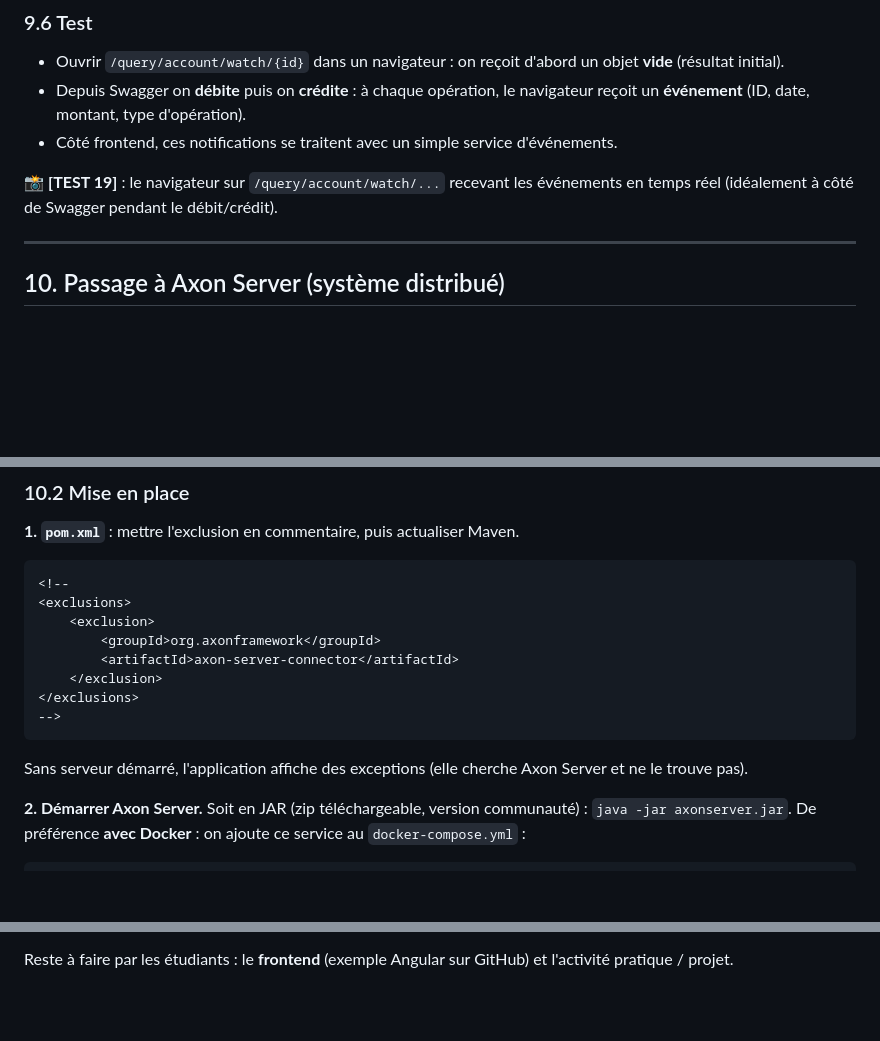
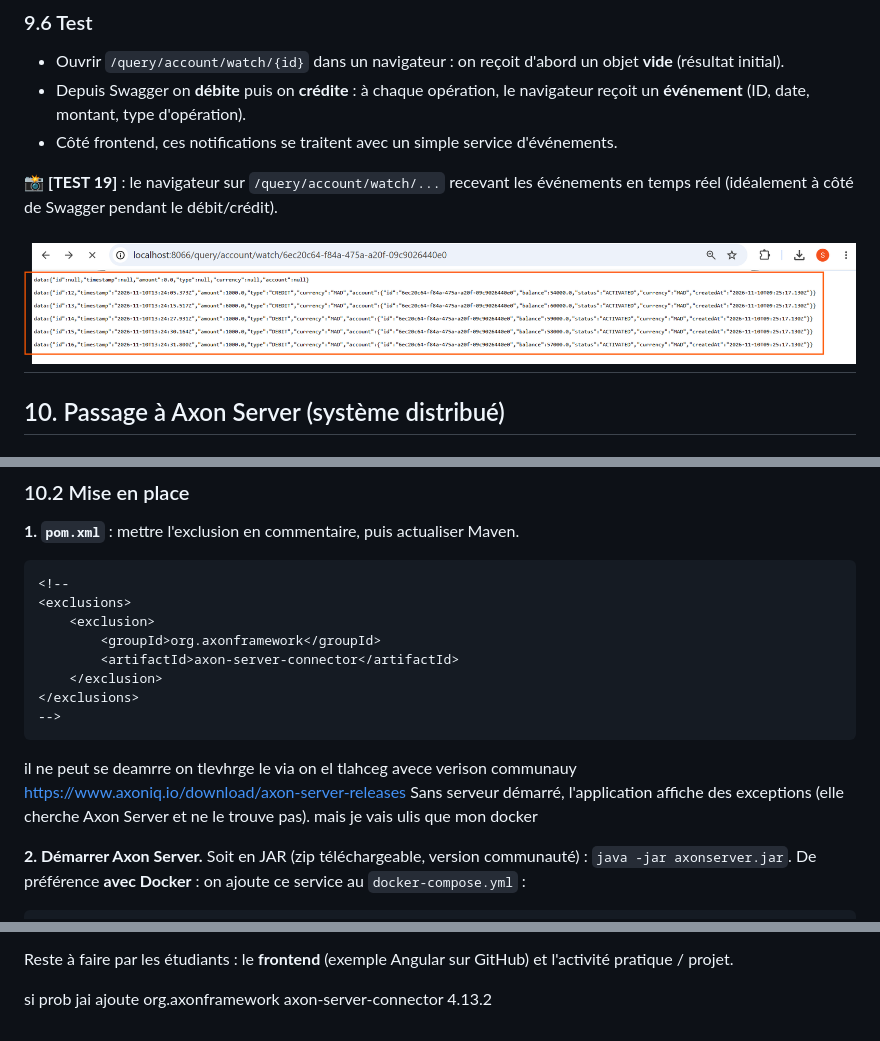
Before and after one commit to siham-tayebi-pp/siham-tayebi-pp-3-BDCCIII-tp4-SSD-CQRS-Event-Sourcing-avec-AXON-et-SpringCloud, a Markdown page: README.md, 3 parts joined by grey strips. Rendered like a GitHub page; pictures changed too: images/img_23.png (added); blank space fills up the shorter version.

````diff
--- a/README.md
+++ b/README.md
@@ -1211,7 +1211,7 @@ queryUpdateEmitter.emit(WatchEventQuery.class, query -> true, saved);
 
 📸 **[TEST 19]** : le navigateur sur `/query/account/watch/...` recevant les événements en temps réel (idéalement à côté de Swagger pendant le débit/crédit).
 
-
+![img_23.png](images/img_23.png)
 ---
 
 ## 10. Passage à Axon Server (système distribué)
@@ -1233,8 +1233,11 @@ Jusqu'ici tout fonctionne, mais **dans une application monolithique** (l'Event S
 </exclusions>
 -->
 ```
-
+il ne peut se deamrre on tlevhrge le via
+on el tlahceg avece verison communauy
+https://www.axoniq.io/download/axon-server-releases
 Sans serveur démarré, l'application affiche des exceptions (elle cherche Axon Server et ne le trouve pas).
+mais je vais ulis que mon docker
 
 **2. Démarrer Axon Server.** Soit en JAR (zip téléchargeable, version communauté) : `java -jar axonserver.jar`. De préférence **avec Docker** : on ajoute ce service au `docker-compose.yml` :
 ```yaml
@@ -1278,3 +1287,13 @@ Puis relancer `docker compose up`.
 - La table `token_entry` mémorise l'avancement du traitement des événements côté lecture.
 
 Reste à faire par les étudiants : le **frontend** (exemple Angular sur GitHub) et l'activité pratique / projet.
+
+
+
+
+si prob jai ajoute
+<dependency>
+<groupId>org.axonframework</groupId>
+<artifactId>axon-server-connector</artifactId>
+<version>4.13.2</version>
+</dependency>
````
Also changed, not shown: other parts of README.md (+8 -2 lines), images/img_24.png (added), images/img_25.png (added), images/img_26.png (added), images/img_27.png (added), 4 other files.
